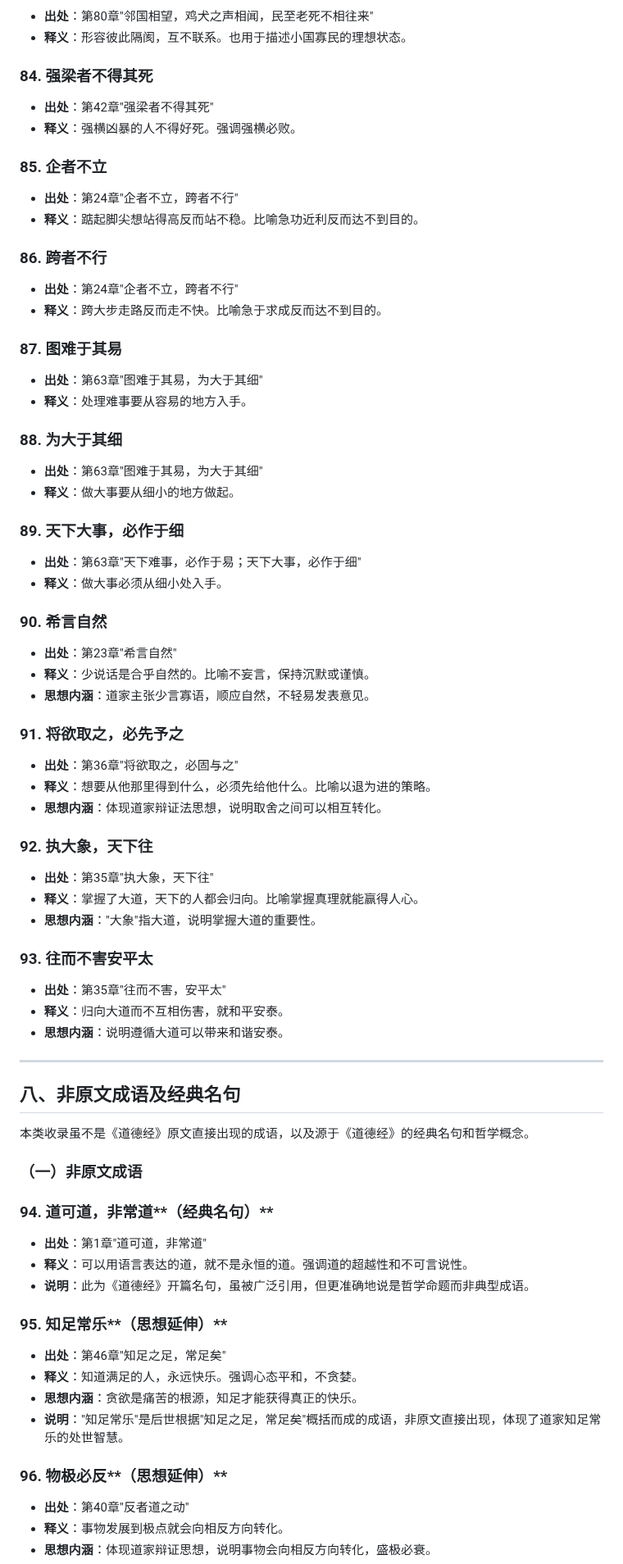
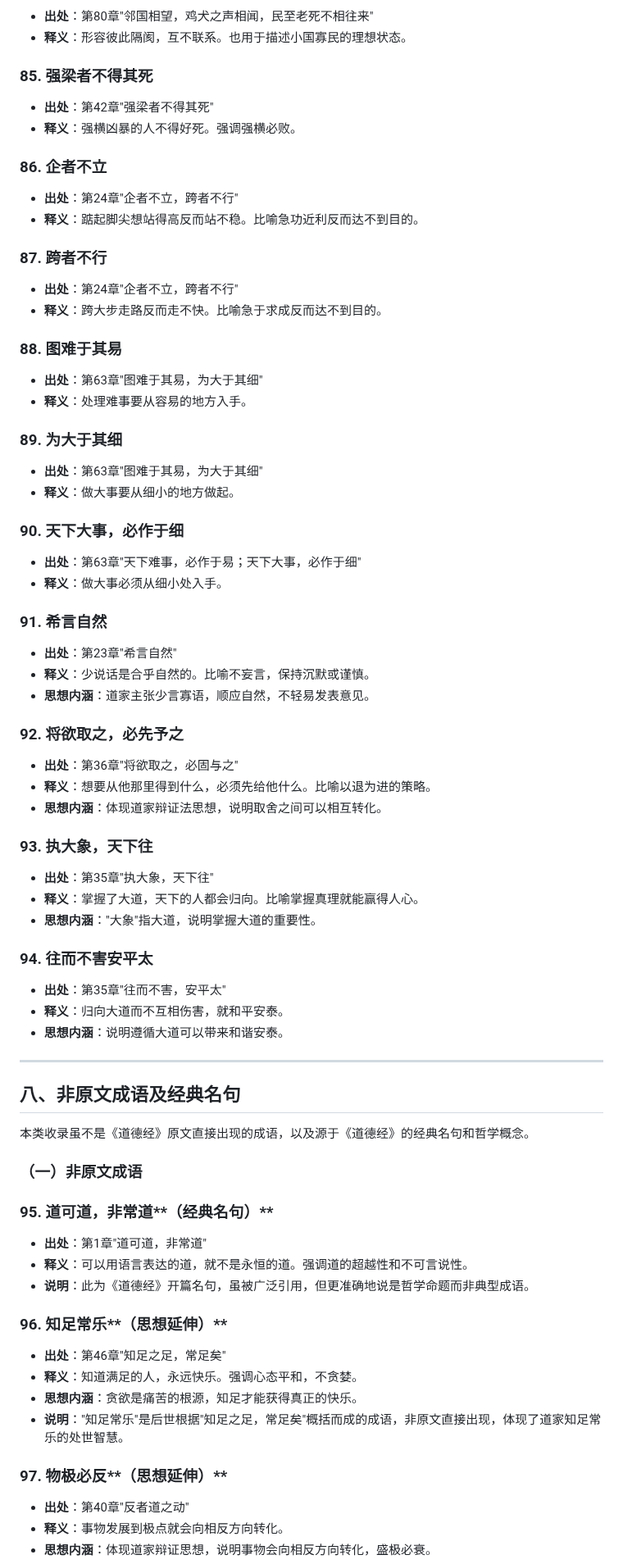
Before and after one commit to ProgramSkill/CppDemo, a Markdown page: Chinese/道德经/00-成语典故.md, the part around one of its changes. Shown at 82% size. Drawn GitHub-style.

Commit message:
道德经 00-成语典故.md

```diff
--- a/Chinese/道德经/00-成语典故.md
+++ b/Chinese/道德经/00-成语典故.md
@@ -442,46 +447,46 @@
 - **出处**：第80章"邻国相望，鸡犬之声相闻，民至老死不相往来"
 - **释义**：形容彼此隔阂，互不联系。也用于描述小国寡民的理想状态。
 
-### 84. 强梁者不得其死
+### 85. 强梁者不得其死
 - **出处**：第42章"强梁者不得其死"
 - **释义**：强横凶暴的人不得好死。强调强横必败。
 
-### 85. 企者不立
+### 86. 企者不立
 - **出处**：第24章"企者不立，跨者不行"
 - **释义**：踮起脚尖想站得高反而站不稳。比喻急功近利反而达不到目的。
 
-### 86. 跨者不行
+### 87. 跨者不行
 - **出处**：第24章"企者不立，跨者不行"
 - **释义**：跨大步走路反而走不快。比喻急于求成反而达不到目的。
 
-### 87. 图难于其易
+### 88. 图难于其易
 - **出处**：第63章"图难于其易，为大于其细"
 - **释义**：处理难事要从容易的地方入手。
 
-### 88. 为大于其细
+### 89. 为大于其细
 - **出处**：第63章"图难于其易，为大于其细"
 - **释义**：做大事要从细小的地方做起。
 
-### 89. 天下大事，必作于细
+### 90. 天下大事，必作于细
 - **出处**：第63章"天下难事，必作于易；天下大事，必作于细"
 - **释义**：做大事必须从细小处入手。
 
-### 90. 希言自然
+### 91. 希言自然
 - **出处**：第23章"希言自然"
 - **释义**：少说话是合乎自然的。比喻不妄言，保持沉默或谨慎。
 - **思想内涵**：道家主张少言寡语，顺应自然，不轻易发表意见。
 
-### 91. 将欲取之，必先予之
+### 92. 将欲取之，必先予之
 - **出处**：第36章"将欲取之，必固与之"
 - **释义**：想要从他那里得到什么，必须先给他什么。比喻以退为进的策略。
 - **思想内涵**：体现道家辩证法思想，说明取舍之间可以相互转化。
 
-### 92. 执大象，天下往
+### 93. 执大象，天下往
 - **出处**：第35章"执大象，天下往"
 - **释义**：掌握了大道，天下的人都会归向。比喻掌握真理就能赢得人心。
 - **思想内涵**："大象"指大道，说明掌握大道的重要性。
 
-### 93. 往而不害安平太
+### 94. 往而不害安平太
 - **出处**：第35章"往而不害，安平太"
 - **释义**：归向大道而不互相伤害，就和平安泰。
 - **思想内涵**：说明遵循大道可以带来和谐安泰。
@@ -494,18 +499,18 @@
 
 ### （一）非原文成语
 
-### 94. 道可道，非常道**（经典名句）**
+### 95. 道可道，非常道**（经典名句）**
 - **出处**：第1章"道可道，非常道"
 - **释义**：可以用语言表达的道，就不是永恒的道。强调道的超越性和不可言说性。
 - **说明**：此为《道德经》开篇名句，虽被广泛引用，但更准确地说是哲学命题而非典型成语。
 
-### 95. 知足常乐**（思想延伸）**
+### 96. 知足常乐**（思想延伸）**
 - **出处**：第46章"知足之足，常足矣"
 - **释义**：知道满足的人，永远快乐。强调心态平和，不贪婪。
 - **思想内涵**：贪欲是痛苦的根源，知足才能获得真正的快乐。
 - **说明**："知足常乐"是后世根据"知足之足，常足矣"概括而成的成语，非原文直接出现，体现了道家知足常乐的处世智慧。
 
-### 96. 物极必反**（思想延伸）**
+### 97. 物极必反**（思想延伸）**
 - **出处**：第40章"反者道之动"
 - **释义**：事物发展到极点就会向相反方向转化。
 - **思想内涵**：体现道家辩证思想，说明事物会向相反方向转化，盛极必衰。
```
Also changed, not shown: other parts of Chinese/道德经/00-成语典故.md (+31 -31 lines).
